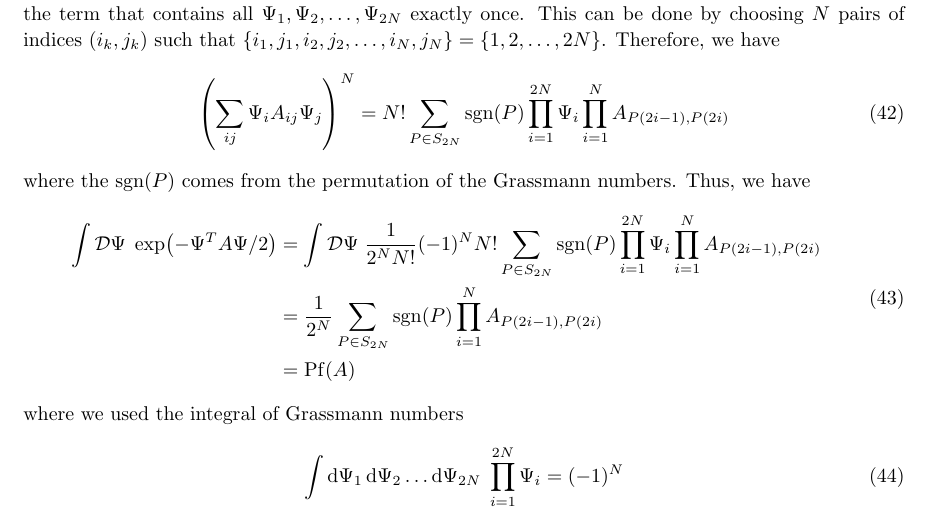
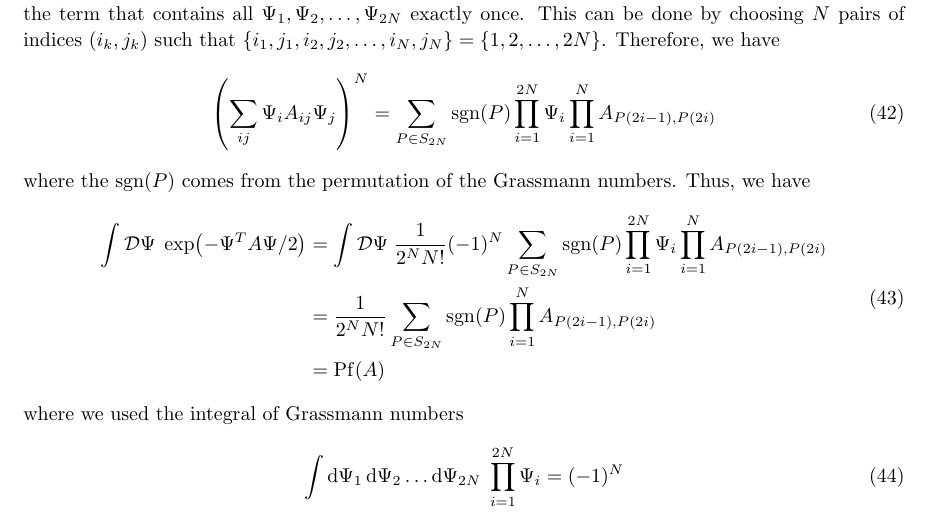
Before and after one commit to Zhou-Shangjie/PHYS664, a LaTeX problem sheet (hw3/hw3.tex): part of page 8 of 8, cut so that both start at the same text. Compiled offline with pdfLaTeX.

Commit message:
update hw3

```diff
--- a/hw3/hw3.tex
+++ b/hw3/hw3.tex
@@ -339,14 +339,14 @@ Therefore, we have
 Since the Grassmann numbers cannot appear more than once in the integrand, we need to pick out the term that contains all $\Psi_1, \Psi_2, \dots, \Psi_{2N}$ exactly once. This can be done by choosing $N$ pairs of indices $(i_k,j_k)$ such that $\{i_1,j_1,i_2,j_2,\dots,i_N,j_N\}=\{1,2,\dots,2N\}$.
 Therefore, we have
 \begin{equation}
-    \left(\sum_{ij}\Psi_i A_{ij} \Psi_j\right)^N =N! \sum_{P\in S_{2N}} \text{sgn}(P) \prod_{i=1}^{2N} \Psi_i \prod_{i=1}^N A_{P(2i-1),P(2i)}
+    \left(\sum_{ij}\Psi_i A_{ij} \Psi_j\right)^N = \sum_{P\in S_{2N}} \text{sgn}(P) \prod_{i=1}^{2N} \Psi_i \prod_{i=1}^N A_{P(2i-1),P(2i)}
 \end{equation}
 where the $\text{sgn}(P)$ comes from the permutation of the Grassmann numbers.
 Thus, we have
 \begin{equation}
     \begin{split}
-        \int\mathcal{D}\Psi \; \exp(-\Psi^T A \Psi/2)&=\int\mathcal{D}\Psi \; \frac{1}{2^N N!}(-1)^N N! \sum_{P\in S_{2N}} \text{sgn}(P) \prod_{i=1}^{2N} \Psi_i \prod_{i=1}^N A_{P(2i-1),P(2i)}\\
-                                                   &=\frac{1}{2^N}\sum_{P\in S_{2N}} \text{sgn}(P) \prod_{i=1}^N A_{P(2i-1),P(2i)}\\
+        \int\mathcal{D}\Psi \; \exp(-\Psi^T A \Psi/2)&=\int\mathcal{D}\Psi \; \frac{1}{2^N N!}(-1)^N  \sum_{P\in S_{2N}} \text{sgn}(P) \prod_{i=1}^{2N} \Psi_i \prod_{i=1}^N A_{P(2i-1),P(2i)}\\
+                                                   &=\frac{1}{2^N N!}\sum_{P\in S_{2N}} \text{sgn}(P) \prod_{i=1}^N A_{P(2i-1),P(2i)}\\
                                                    &=\operatorname{Pf}(A)
     \end{split}
 \end{equation}
```
